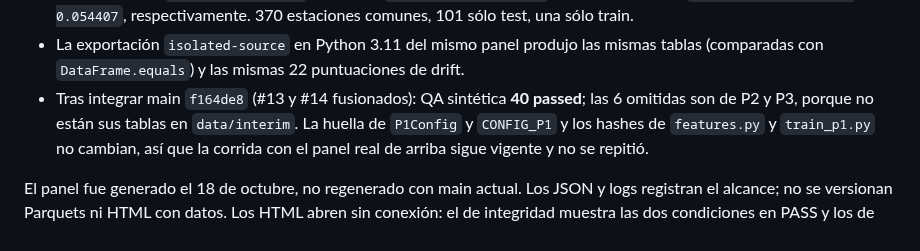
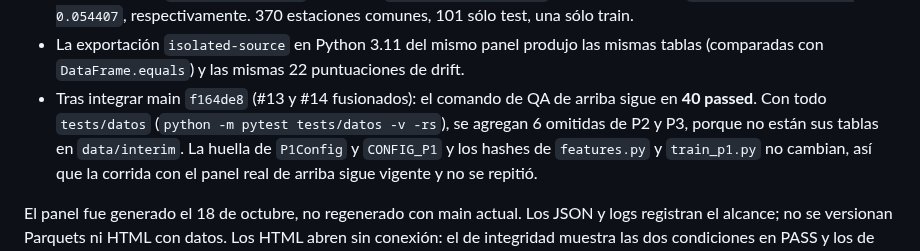
Before and after one commit to felixbeltranr/TC5061-Proyecto-Equipo29, a Markdown page: docs/validacion_datos_p1.md, the part around the change. Rendered like a GitHub page.

Commit message:
docs(p1): precisa la huella de config.py y los comandos de las capturas
Lo que no cambió en config.py es la huella de P1Config y CONFIG_P1; main sólo
agregó campos a P2Config. Las capturas de pytest muestran ahora el comando
completo con el que se generó cada salida.

```diff
--- a/docs/validacion_datos_p1.md
+++ b/docs/validacion_datos_p1.md
@@ -122,8 +122,9 @@ en el entorno principal Python 3.14.8. Checkout: main `d2bec05` con el PR #13
   370 estaciones comunes, 101 sólo test, una sólo train.
 - La exportación `isolated-source` en Python 3.11 del mismo panel produjo las mismas
   tablas (comparadas con `DataFrame.equals`) y las mismas 22 puntuaciones de drift.
-- Tras integrar main `f164de8` (#13 y #14 fusionados): QA sintética **40 passed**; las
-  6 omitidas son de P2 y P3, porque no están sus tablas en `data/interim`. La huella de
+- Tras integrar main `f164de8` (#13 y #14 fusionados): el comando de QA de arriba sigue
+  en **40 passed**. Con todo `tests/datos` (`python -m pytest tests/datos -v -rs`), se
+  agregan 6 omitidas de P2 y P3, porque no están sus tablas en `data/interim`. La huella de
   `P1Config` y `CONFIG_P1` y los hashes de `features.py` y `train_p1.py` no cambian, así
   que la corrida con el panel real de arriba sigue vigente y no se repitió.
 
```
Also changed, not shown: README.md (+1 -1 lines), reports/figures/p1_pruebas_datos_deepchecks.png, reports/figures/p1_pruebas_repetibilidad.png, reports/figures/p1_pruebas_suite.png.
